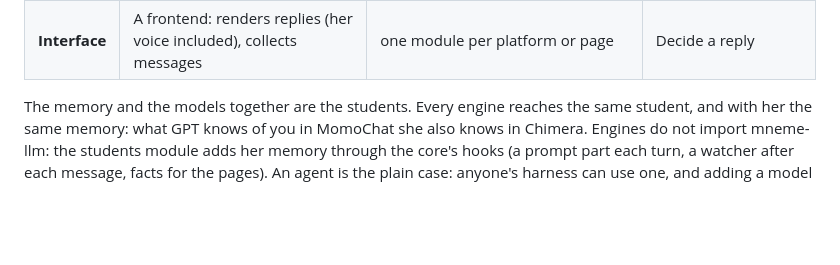
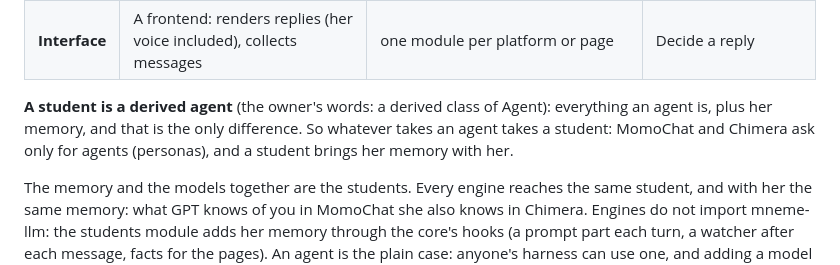
Before and after one commit to RustColeone/DiscordStudyBot, a Markdown page: docs/DESIGN.md, the part around the change. Rendered like a GitHub page; blank space fills up the shorter version.

Commit message:
Design notes: a student is a derived agent

```diff
--- a/docs/DESIGN.md
+++ b/docs/DESIGN.md
@@ -48,6 +48,10 @@ flowchart LR
 | **Student** | A special agent: one of the five, with her memory, always (one mneme-llm database each: notes, mood, bond, people) and her model tiers (`own`, `strong`) | `extensions/students` (the folders and `memory.py`) | Exist without her memory: the module requires mneme-llm, so without it there are no students |
 | **Engine** | A harness: what the speakers see, which tools they get, who speaks, when a turn ends | one module per engine | Know a platform; keep memory of people |
 | **Interface** | A frontend: renders replies (her voice included), collects messages | one module per platform or page | Decide a reply |
+
+**A student is a derived agent** (the owner's words: a derived class of Agent): everything an agent is, plus her
+memory, and that is the only difference. So whatever takes an agent takes a student: MomoChat and Chimera ask only for
+agents (personas), and a student brings her memory with her.
 
 The memory and the models together are the students. Every engine reaches the same student, and with her the same
 memory: what GPT knows of you in MomoChat she also knows in Chimera. Engines do not import mneme-llm: the students
```
